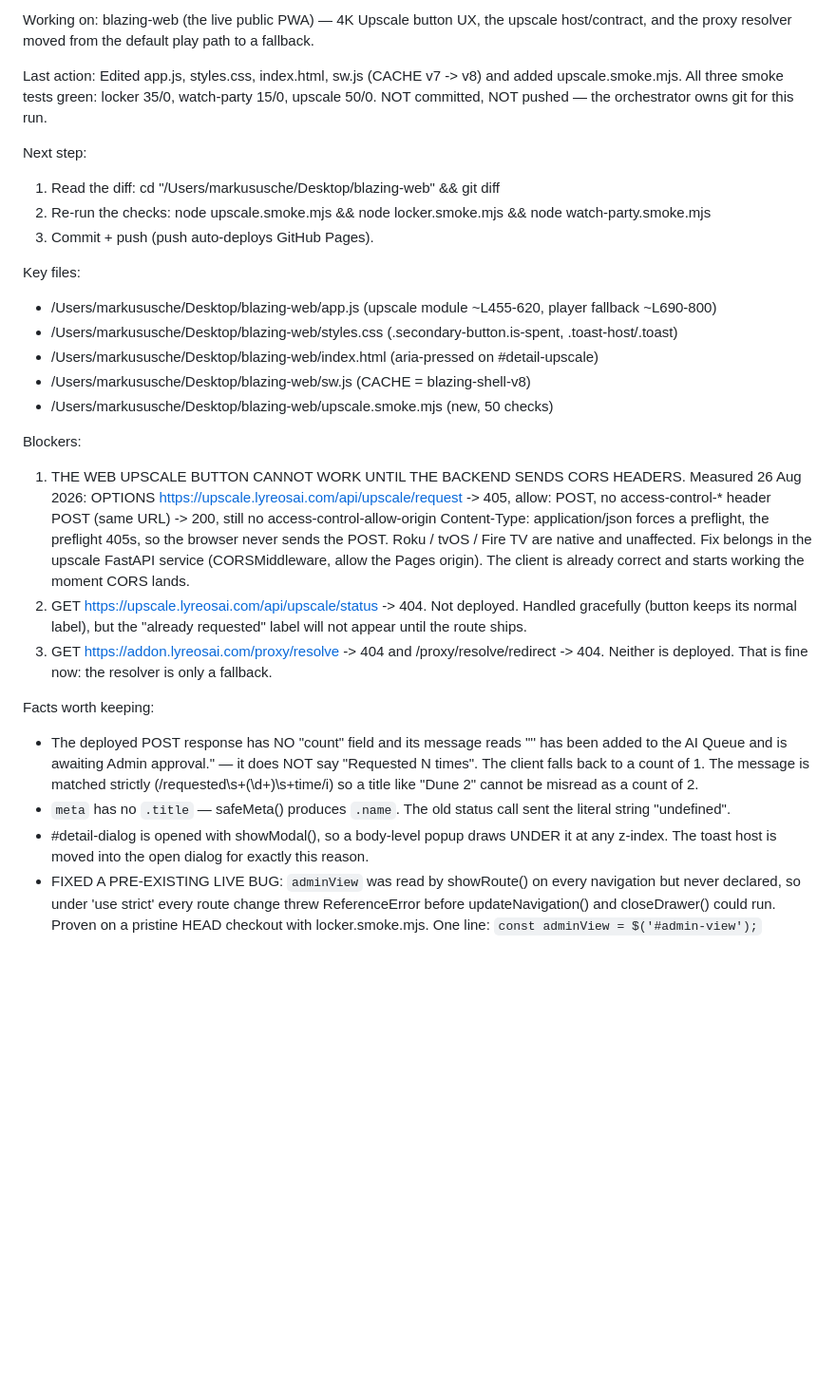
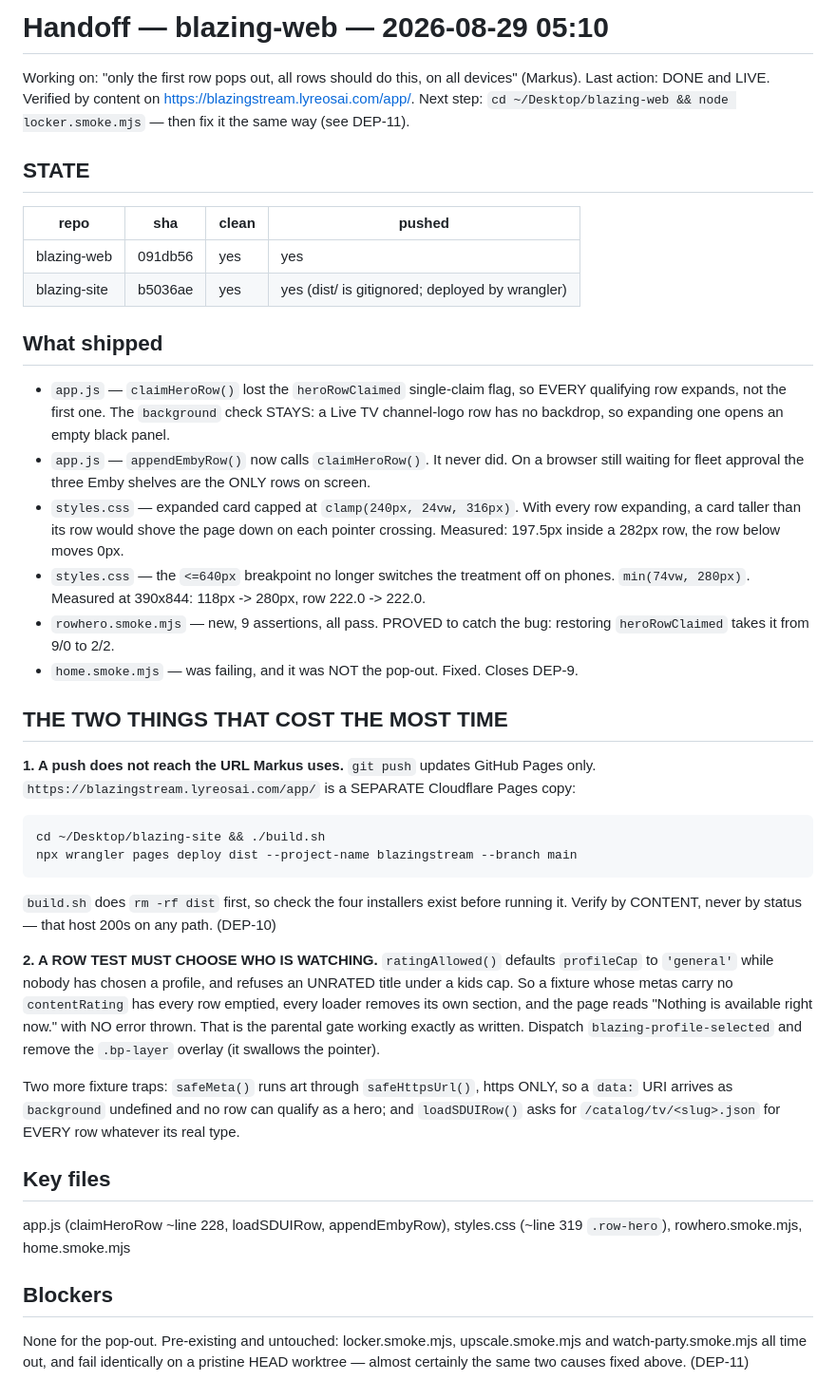
Before and after one commit to Kaoz625/blazing-web, a Markdown page: .claude/handoff.md, the part around the change. Shown at 95% size. Rendered like a GitHub page; blank space fills up the shorter version.

Commit message:
Handoff: every row pops out, and a push does not reach the URL Markus uses
Co-Authored-By: Claude Opus 5 <noreply@anthropic.com>

```diff
--- a/.claude/handoff.md
+++ b/.claude/handoff.md
@@ -1,46 +1,59 @@
-Working on: blazing-web (the live public PWA) — 4K Upscale button UX, the upscale host/contract, and the proxy resolver moved from the default play path to a fallback.
+# Handoff — blazing-web — 2026-08-29 05:10
 
-Last action: Edited app.js, styles.css, index.html, sw.js (CACHE v7 -> v8) and added upscale.smoke.mjs.
-All three smoke tests green: locker 35/0, watch-party 15/0, upscale 50/0. NOT committed, NOT pushed —
-the orchestrator owns git for this run.
+Working on: "only the first row pops out, all rows should do this, on all devices" (Markus).
+Last action: DONE and LIVE. Verified by content on https://blazingstream.lyreosai.com/app/.
+Next step: `cd ~/Desktop/blazing-web && node locker.smoke.mjs` — then fix it the same way (see DEP-11).
 
-Next step:
-  1. Read the diff:  cd "/Users/markususche/Desktop/blazing-web" && git diff
-  2. Re-run the checks: node upscale.smoke.mjs && node locker.smoke.mjs && node watch-party.smoke.mjs
-  3. Commit + push (push auto-deploys GitHub Pages).
+## STATE
 
-Key files:
-  - /Users/markususche/Desktop/blazing-web/app.js       (upscale module ~L455-620, player fallback ~L690-800)
-  - /Users/markususche/Desktop/blazing-web/styles.css   (.secondary-button.is-spent, .toast-host/.toast)
-  - /Users/markususche/Desktop/blazing-web/index.html   (aria-pressed on #detail-upscale)
-  - /Users/markususche/Desktop/blazing-web/sw.js        (CACHE = blazing-shell-v8)
-  - /Users/markususche/Desktop/blazing-web/upscale.smoke.mjs  (new, 50 checks)
+| repo | sha | clean | pushed |
+|---|---|---|---|
+| blazing-web | 091db56 | yes | yes |
+| blazing-site | b5036ae | yes | yes (dist/ is gitignored; deployed by wrangler) |
 
-Blockers:
-  1. THE WEB UPSCALE BUTTON CANNOT WORK UNTIL THE BACKEND SENDS CORS HEADERS.
-     Measured 26 Aug 2026:
-       OPTIONS https://upscale.lyreosai.com/api/upscale/request  -> 405, allow: POST, no access-control-* header
-       POST    (same URL)                                        -> 200, still no access-control-allow-origin
-     Content-Type: application/json forces a preflight, the preflight 405s, so the browser never
-     sends the POST. Roku / tvOS / Fire TV are native and unaffected. Fix belongs in the upscale
-     FastAPI service (CORSMiddleware, allow the Pages origin). The client is already correct and
-     starts working the moment CORS lands.
-  2. GET https://upscale.lyreosai.com/api/upscale/status -> 404. Not deployed. Handled gracefully
-     (button keeps its normal label), but the "already requested" label will not appear until the
-     route ships.
-  3. GET https://addon.lyreosai.com/proxy/resolve -> 404 and /proxy/resolve/redirect -> 404.
-     Neither is deployed. That is fine now: the resolver is only a fallback.
+## What shipped
 
-Facts worth keeping:
-  - The deployed POST response has NO "count" field and its message reads
-    "'<title>' has been added to the AI Queue and is awaiting Admin approval." — it does NOT say
-    "Requested N times". The client falls back to a count of 1. The message is matched strictly
-    (/requested\s+(\d+)\s+time/i) so a title like "Dune 2" cannot be misread as a count of 2.
-  - `meta` has no `.title` — safeMeta() produces `.name`. The old status call sent the literal
-    string "undefined".
-  - #detail-dialog is opened with showModal(), so a body-level popup draws UNDER it at any
-    z-index. The toast host is moved into the open dialog for exactly this reason.
-  - FIXED A PRE-EXISTING LIVE BUG: `adminView` was read by showRoute() on every navigation but
-    never declared, so under 'use strict' every route change threw ReferenceError before
-    updateNavigation() and closeDrawer() could run. Proven on a pristine HEAD checkout with
-    locker.smoke.mjs. One line: `const adminView = $('#admin-view');`
+- `app.js` — `claimHeroRow()` lost the `heroRowClaimed` single-claim flag, so EVERY
+  qualifying row expands, not the first one. The `background` check STAYS: a Live TV
+  channel-logo row has no backdrop, so expanding one opens an empty black panel.
+- `app.js` — `appendEmbyRow()` now calls `claimHeroRow()`. It never did. On a browser
+  still waiting for fleet approval the three Emby shelves are the ONLY rows on screen.
+- `styles.css` — expanded card capped at `clamp(240px, 24vw, 316px)`. With every row
+  expanding, a card taller than its row would shove the page down on each pointer
+  crossing. Measured: 197.5px inside a 282px row, the row below moves 0px.
+- `styles.css` — the `<=640px` breakpoint no longer switches the treatment off on
+  phones. `min(74vw, 280px)`. Measured at 390x844: 118px -> 280px, row 222.0 -> 222.0.
+- `rowhero.smoke.mjs` — new, 9 assertions, all pass. PROVED to catch the bug:
+  restoring `heroRowClaimed` takes it from 9/0 to 2/2.
+- `home.smoke.mjs` — was failing, and it was NOT the pop-out. Fixed. Closes DEP-9.
+
+## THE TWO THINGS THAT COST THE MOST TIME
+
+**1. A push does not reach the URL Markus uses.** `git push` updates GitHub Pages only.
+`https://blazingstream.lyreosai.com/app/` is a SEPARATE Cloudflare Pages copy:
+
+    cd ~/Desktop/blazing-site && ./build.sh
+    npx wrangler pages deploy dist --project-name blazingstream --branch main
+
+`build.sh` does `rm -rf dist` first, so check the four installers exist before running
+it. Verify by CONTENT, never by status — that host 200s on any path. (DEP-10)
+
+**2. A ROW TEST MUST CHOOSE WHO IS WATCHING.** `ratingAllowed()` defaults `profileCap`
+to `'general'` while nobody has chosen a profile, and refuses an UNRATED title under a
+kids cap. So a fixture whose metas carry no `contentRating` has every row emptied, every
+loader removes its own section, and the page reads "Nothing is available right now."
+with NO error thrown. That is the parental gate working exactly as written. Dispatch
+`blazing-profile-selected` and remove the `.bp-layer` overlay (it swallows the pointer).
+
+Two more fixture traps: `safeMeta()` runs art through `safeHttpsUrl()`, https ONLY, so a
+`data:` URI arrives as `background` undefined and no row can qualify as a hero; and
+`loadSDUIRow()` asks for `/catalog/tv/<slug>.json` for EVERY row whatever its real type.
+
+## Key files
+app.js (claimHeroRow ~line 228, loadSDUIRow, appendEmbyRow), styles.css (~line 319
+`.row-hero`), rowhero.smoke.mjs, home.smoke.mjs
+
+## Blockers
+None for the pop-out. Pre-existing and untouched: locker.smoke.mjs, upscale.smoke.mjs
+and watch-party.smoke.mjs all time out, and fail identically on a pristine HEAD
+worktree — almost certainly the same two causes fixed above. (DEP-11)
```
